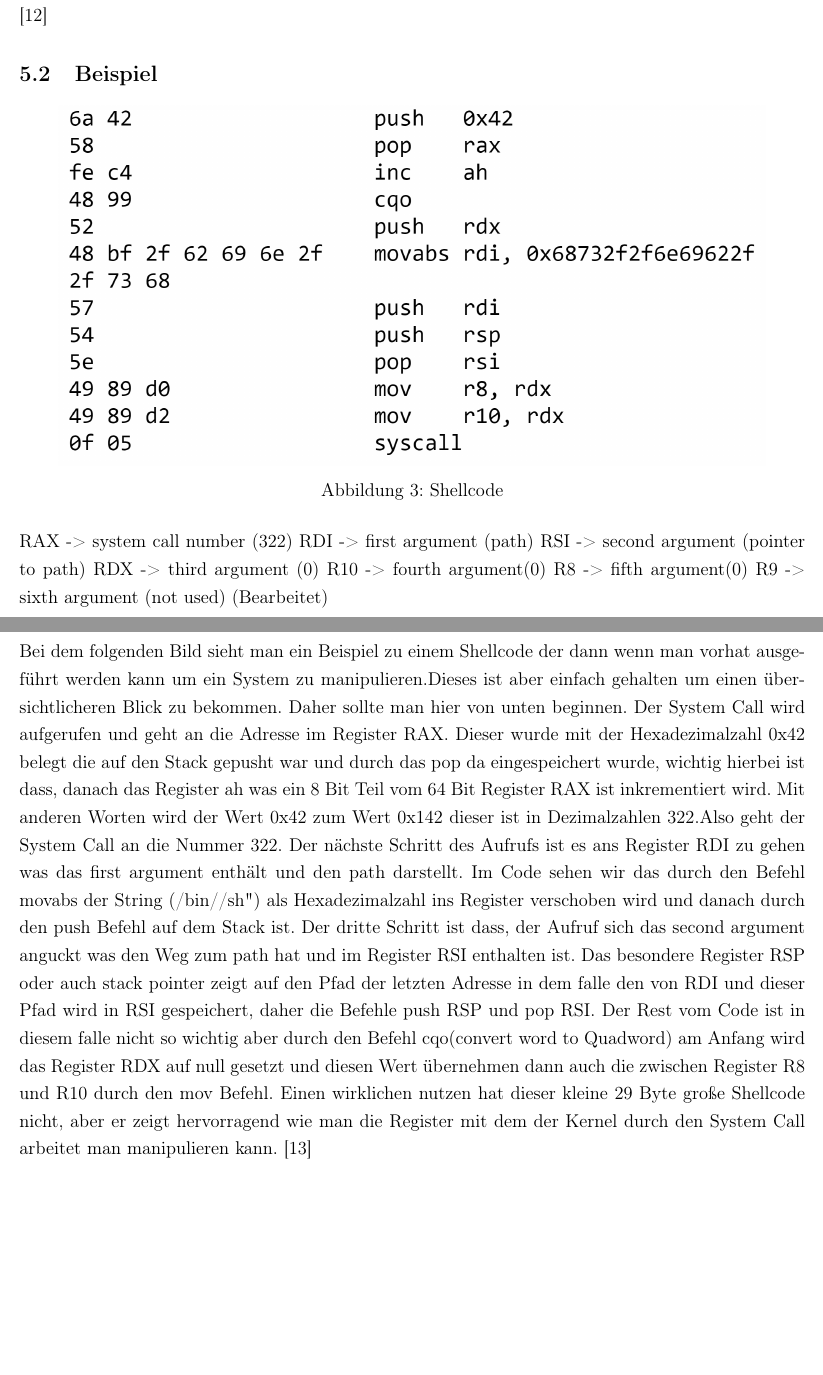
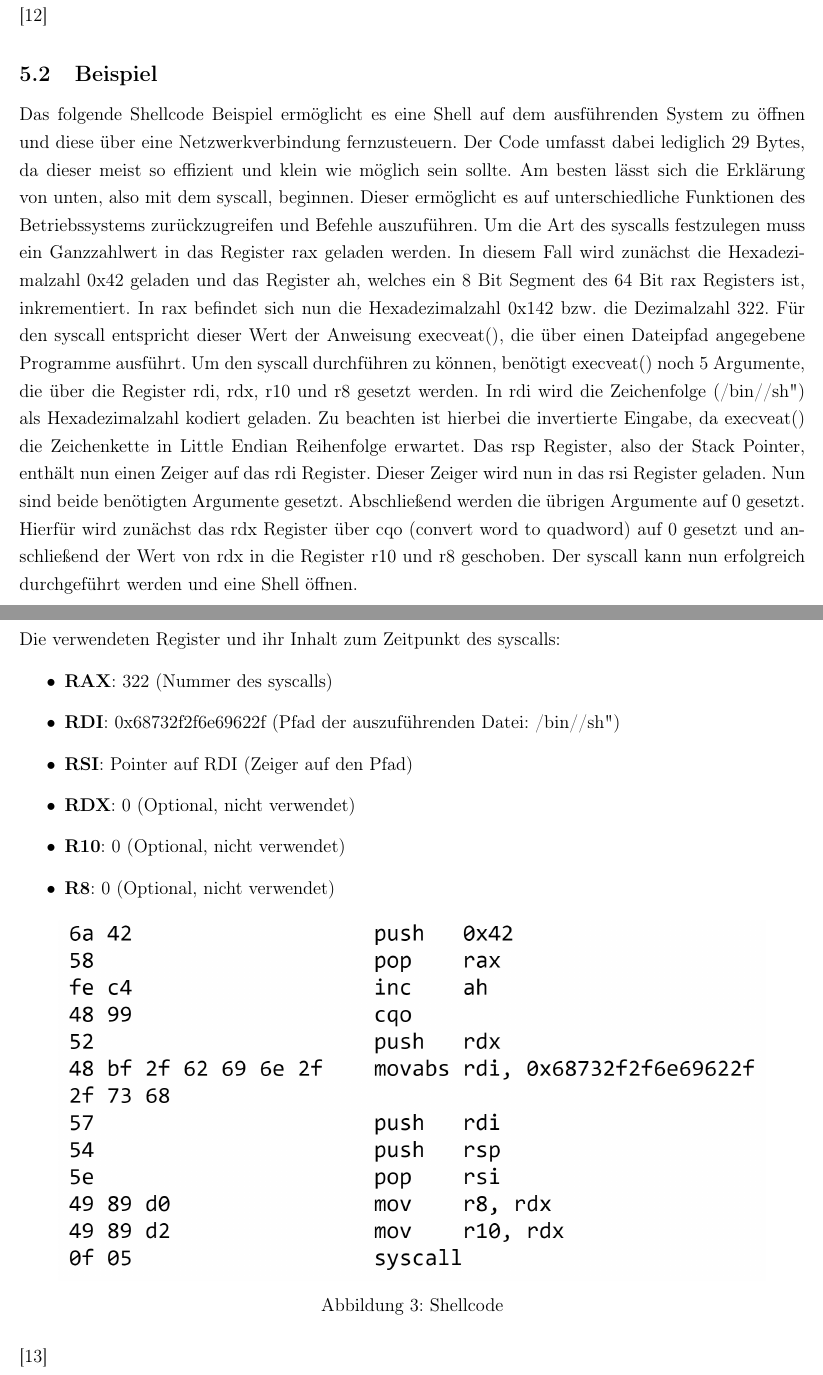
Before and after one commit to JohnMeyerhoff/CyberSecurity, a LaTeX document (abschlussbericht/main.tex, which reads abschlussbericht/shellcode.tex): two parts of pages 8 and 9 of 21, joined at a grey line, cut so that both start at the same text, the shorter picture padded with empty space. Compiled offline with pdfLaTeX.

Commit message:
Update shellcode.tex

```diff
--- a/abschlussbericht/shellcode.tex
+++ b/abschlussbericht/shellcode.tex
@@ -15,49 +15,35 @@ Es bestehen klare Unterschiede zwischen Linux- und Windows Shellcode: Unter Linu
 was unter Windows in der Regel nicht möglich ist. Im Folgenden wird ein Shellcode-Beispiel für 64Bit Unix Systeme betrachtet. \cite{tutorial1}
 
 \subsection{Beispiel}
+
+Das folgende Shellcode Beispiel ermöglicht es eine Shell auf dem ausführenden System zu öffnen und diese über eine Netzwerkverbindung fernzusteuern.
+Der Code umfasst dabei lediglich 29 Bytes, da dieser meist so effizient und klein wie möglich sein sollte.
+Am besten lässt sich die Erklärung von unten, also mit dem syscall, beginnen.
+Dieser ermöglicht es auf unterschiedliche Funktionen des Betriebssystems zurückzugreifen und Befehle auszuführen.
+Um die Art des syscalls festzulegen muss ein Ganzzahlwert in das Register rax geladen werden.
+In diesem Fall wird zunächst die Hexadezimalzahl 0x42 geladen und das Register ah, welches ein 8 Bit Segment des 64 Bit rax Registers ist, inkrementiert.
+In rax befindet sich nun die Hexadezimalzahl 0x142 bzw. die Dezimalzahl 322. Für den syscall entspricht dieser Wert der Anweisung execveat(),
+die über einen Dateipfad angegebene Programme ausführt. Um den syscall durchführen zu können, benötigt execveat() noch 5 Argumente,
+die über die Register rdi, rdx, r10 und r8 gesetzt werden. In rdi wird die Zeichenfolge ("/bin//sh") als Hexadezimalzahl kodiert geladen.
+Zu beachten ist hierbei die invertierte Eingabe, da execveat() die Zeichenkette in Little Endian Reihenfolge erwartet. Das rsp Register, also der Stack Pointer,
+enthält nun einen Zeiger auf das rdi Register. Dieser Zeiger wird nun in das rsi Register geladen. Nun sind beide benötigten Argumente gesetzt.
+Abschließend werden die übrigen Argumente auf 0 gesetzt. Hierfür wird zunächst das rdx Register über cqo (convert word to quadword) auf 0 gesetzt und
+anschließend der Wert von rdx in die Register r10 und r8 geschoben. Der syscall kann nun erfolgreich durchgeführt werden und eine Shell öffnen.
+
+Die verwendeten Register und ihr Inhalt zum Zeitpunkt des syscalls:
+
+\begin{itemize}
+    \item \textbf{RAX}: 322 (Nummer des syscalls)
+    \item \textbf{RDI}: 0x68732f2f6e69622f (Pfad der auszuführenden Datei: "/bin//sh")
+    \item \textbf{RSI}: Pointer auf RDI (Zeiger auf den Pfad)
+    \item \textbf{RDX}: 0 (Optional, nicht verwendet)
+    \item \textbf{R10}: 0 (Optional, nicht verwendet)
+    \item \textbf{R8}:  0 (Optional, nicht verwendet)
+\end{itemize}
+
 \begin{figure}[h]
     \centering
     \includegraphics[width=0.9\textwidth,height=0.75\textheight,keepaspectratio]{images/shellstorm.png}
     \caption{Shellcode}
 \end{figure}
-
-%TODO: Einfügen aus DC
-%Struktur:
-%Der syscall wird abgeschickt, vorher müssen einige Werte gesetzt werden um execveat aufzurufen
-
-
-
-RAX -> system call number (322)
-RDI -> first argument (path)
-RSI -> second argument (pointer to path)
-RDX -> third argument (0)
-R10 -> fourth argument(0)
-R8 -> fifth argument(0)
-R9 -> sixth argument (not used) (Bearbeitet)
-
-
-Bei dem folgenden Bild sieht man ein Beispiel zu einem Shellcode der dann wenn man
-%!!!
-vorhat ausgeführt werden kann um ein System zu manipulieren.Dieses ist aber einfach
-gehalten um einen übersichtlicheren Blick zu bekommen. Daher sollte man hier von unten
-beginnen. Der System Call wird aufgerufen und geht an die Adresse im Register RAX.
-Dieser wurde mit der Hexadezimalzahl 0x42 belegt die auf den Stack gepusht
-war und durch das pop da eingespeichert wurde, wichtig hierbei ist dass,
-danach das Register ah was ein 8 Bit Teil vom 64 Bit Register RAX ist inkrementiert wird.
-Mit anderen Worten wird der Wert 0x42 zum Wert 0x142 dieser ist in
-Dezimalzahlen 322.Also geht der  System Call an die Nummer 322.
-Der nächste Schritt des Aufrufs ist es ans Register RDI zu gehen was das first
-argument enthält und den path darstellt. Im Code sehen wir das durch den
-Befehl movabs der String ("/bin//sh") als Hexadezimalzahl ins Register
-verschoben wird und danach durch den push Befehl auf dem Stack ist.
-Der dritte Schritt ist dass, der Aufruf sich das second argument anguckt
-was den Weg zum path hat und im Register RSI enthalten ist. Das besondere
-Register RSP oder auch stack pointer zeigt auf den Pfad der letzten Adresse
-in dem falle den von RDI und dieser Pfad wird in RSI gespeichert, daher die
-Befehle push RSP und pop RSI. Der Rest vom Code ist in diesem falle nicht so
-wichtig aber durch den Befehl cqo(convert word to Quadword) am Anfang wird das
-Register RDX auf null gesetzt und diesen Wert übernehmen dann auch die zwischen
-Register R8 und R10 durch den mov Befehl. Einen wirklichen nutzen hat dieser
-kleine 29 Byte große
-Shellcode nicht, aber er zeigt hervorragend wie man die Register mit dem der
-Kernel durch den System Call arbeitet man manipulieren kann. \cite{shellstorm}
+\cite{shellstorm}
```
